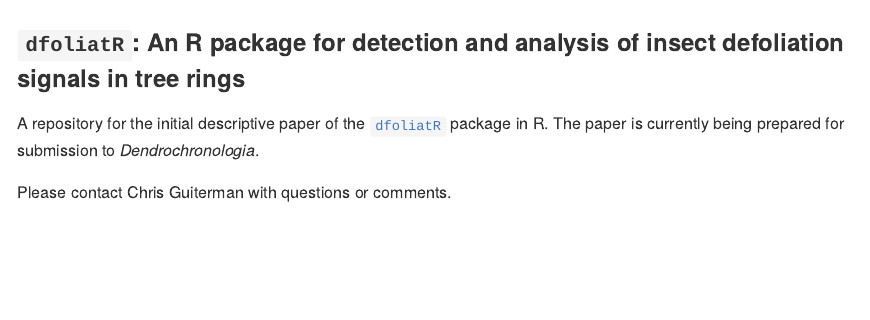
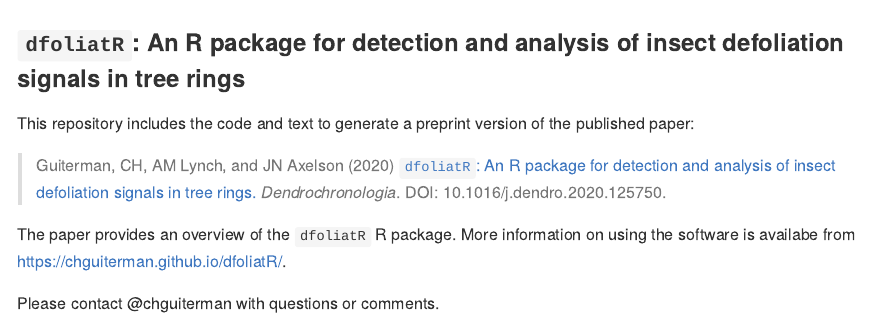
Before and after one commit to chguiterman/dfoliatR_paper, an R Markdown document (README.Rmd): the page in a window 1100 px wide, from its top. The pictures show the output file README.md that the author committed with the source, drawn offline in the style of GitHub.

Commit message:
add reference info

```diff
--- a/README.Rmd
+++ b/README.Rmd
@@ -16,6 +16,11 @@
 <!-- badges: start -->
 <!-- badges: end -->
 
-A repository for the initial descriptive paper of the [`dfoliatR`](https://chguiterman.github.io/dfoliatR/) package in R. The paper is currently being prepared for submission to *Dendrochronologia*.
+This repository includes the code and text to generate a preprint version of the published paper:
 
-Please contact Chris Guiterman with questions or comments.
+>Guiterman, CH, AM Lynch, and JN Axelson (2020) [`dfoliatR`: An R package for detection and analysis of insect defoliation signals in tree rings.](https://authors.elsevier.com/sd/article/S1125786520300898) _Dendrochronologia_. DOI: 10.1016/j.dendro.2020.125750.
+
+
+The paper provides an overview of the `dfoliatR` R package. More information on using the software is availabe from [https://chguiterman.github.io/dfoliatR/](https://chguiterman.github.io/dfoliatR/).
+
+Please contact @chguiterman with questions or comments.
```
Also changed, not shown: README.md.
